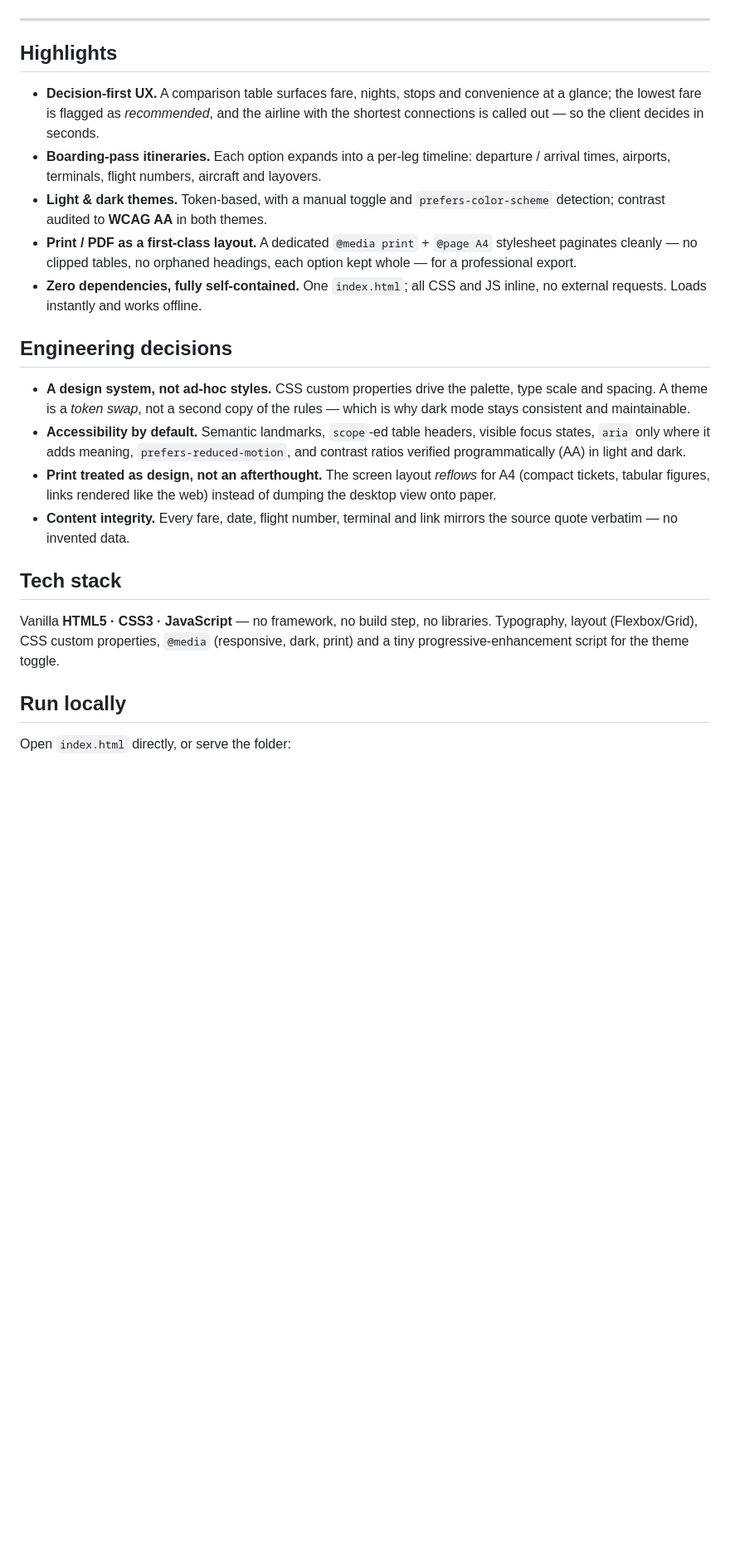
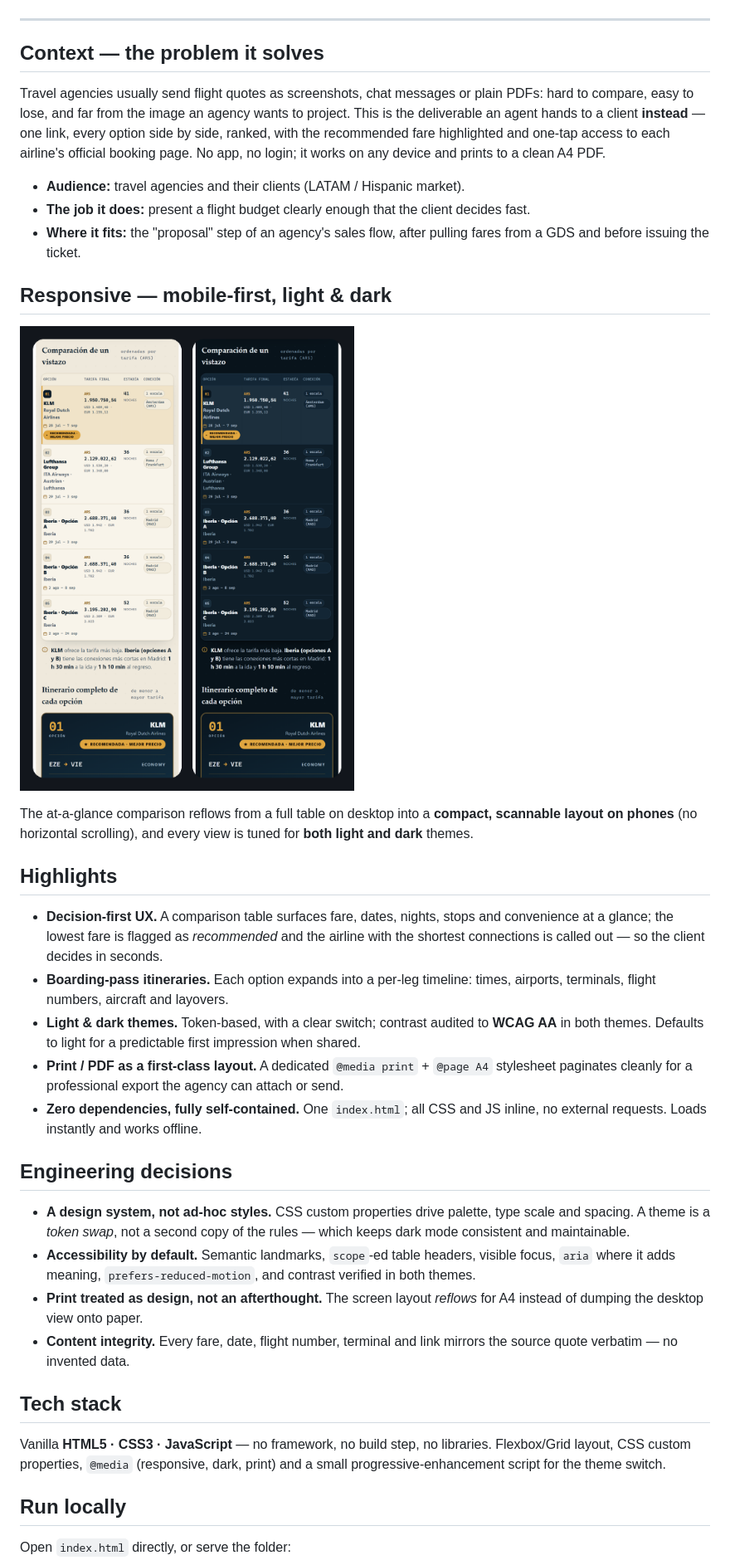
Before and after one commit to Tinatechpro/flight-quote-presentation, a Markdown page: README.md, the part around one of its changes. Shown at 83% size. Rendered like a GitHub page; pictures changed too: responsive.png (added); blank space fills up the shorter version.

Commit message:
docs: position as a real client deliverable for travel agencies; add responsive preview

```diff
--- a/README.md
+++ b/README.md
@@ -22,40 +24,58 @@ version would be a straightforward next step.
 
 ---
 
+## Context — the problem it solves
+
+Travel agencies usually send flight quotes as screenshots, chat messages or plain PDFs:
+hard to compare, easy to lose, and far from the image an agency wants to project. This is
+the deliverable an agent hands to a client **instead** — one link, every option side by
+side, ranked, with the recommended fare highlighted and one-tap access to each airline's
+official booking page. No app, no login; it works on any device and prints to a clean A4 PDF.
+
+- **Audience:** travel agencies and their clients (LATAM / Hispanic market).
+- **The job it does:** present a flight budget clearly enough that the client decides fast.
+- **Where it fits:** the "proposal" step of an agency's sales flow, after pulling fares
+  from a GDS and before issuing the ticket.
+
+## Responsive — mobile-first, light & dark
+
+![Responsive — mobile view in light and dark](responsive.png)
+
+The at-a-glance comparison reflows from a full table on desktop into a **compact, scannable
+layout on phones** (no horizontal scrolling), and every view is tuned for **both light and
+dark** themes.
+
 ## Highlights
 
-- **Decision-first UX.** A comparison table surfaces fare, nights, stops and convenience
-  at a glance; the lowest fare is flagged as *recommended*, and the airline with the
-  shortest connections is called out — so the client decides in seconds.
-- **Boarding-pass itineraries.** Each option expands into a per-leg timeline: departure /
-  arrival times, airports, terminals, flight numbers, aircraft and layovers.
-- **Light & dark themes.** Token-based, with a manual toggle and `prefers-color-scheme`
-  detection; contrast audited to **WCAG AA** in both themes.
+- **Decision-first UX.** A comparison table surfaces fare, dates, nights, stops and
+  convenience at a glance; the lowest fare is flagged as *recommended* and the airline with
+  the shortest connections is called out — so the client decides in seconds.
+- **Boarding-pass itineraries.** Each option expands into a per-leg timeline: times,
+  airports, terminals, flight numbers, aircraft and layovers.
+- **Light & dark themes.** Token-based, with a clear switch; contrast audited to **WCAG AA**
+  in both themes. Defaults to light for a predictable first impression when shared.
 - **Print / PDF as a first-class layout.** A dedicated `@media print` + `@page A4`
-  stylesheet paginates cleanly — no clipped tables, no orphaned headings, each option
-  kept whole — for a professional export.
-- **Zero dependencies, fully self-contained.** One `index.html`; all CSS and JS inline,
-  no external requests. Loads instantly and works offline.
+  stylesheet paginates cleanly for a professional export the agency can attach or send.
+- **Zero dependencies, fully self-contained.** One `index.html`; all CSS and JS inline, no
+  external requests. Loads instantly and works offline.
 
 ## Engineering decisions
 
-- **A design system, not ad-hoc styles.** CSS custom properties drive the palette, type
-  scale and spacing. A theme is a *token swap*, not a second copy of the rules — which is
-  why dark mode stays consistent and maintainable.
-- **Accessibility by default.** Semantic landmarks, `scope`-ed table headers, visible
-  focus states, `aria` only where it adds meaning, `prefers-reduced-motion`, and contrast
-  ratios verified programmatically (AA) in light and dark.
+- **A design system, not ad-hoc styles.** CSS custom properties drive palette, type scale
+  and spacing. A theme is a *token swap*, not a second copy of the rules — which keeps dark
+  mode consistent and maintainable.
+- **Accessibility by default.** Semantic landmarks, `scope`-ed table headers, visible focus,
+  `aria` where it adds meaning, `prefers-reduced-motion`, and contrast verified in both themes.
 - **Print treated as design, not an afterthought.** The screen layout *reflows* for A4
-  (compact tickets, tabular figures, links rendered like the web) instead of dumping the
-  desktop view onto paper.
+  instead of dumping the desktop view onto paper.
 - **Content integrity.** Every fare, date, flight number, terminal and link mirrors the
   source quote verbatim — no invented data.
 
 ## Tech stack
 
 Vanilla **HTML5 · CSS3 · JavaScript** — no framework, no build step, no libraries.
-Typography, layout (Flexbox/Grid), CSS custom properties, `@media` (responsive, dark,
-print) and a tiny progressive-enhancement script for the theme toggle.
+Flexbox/Grid layout, CSS custom properties, `@media` (responsive, dark, print) and a small
+progressive-enhancement script for the theme switch.
 
 ## Run locally
 
```
Also changed, not shown: other parts of README.md (+12 -17 lines).
